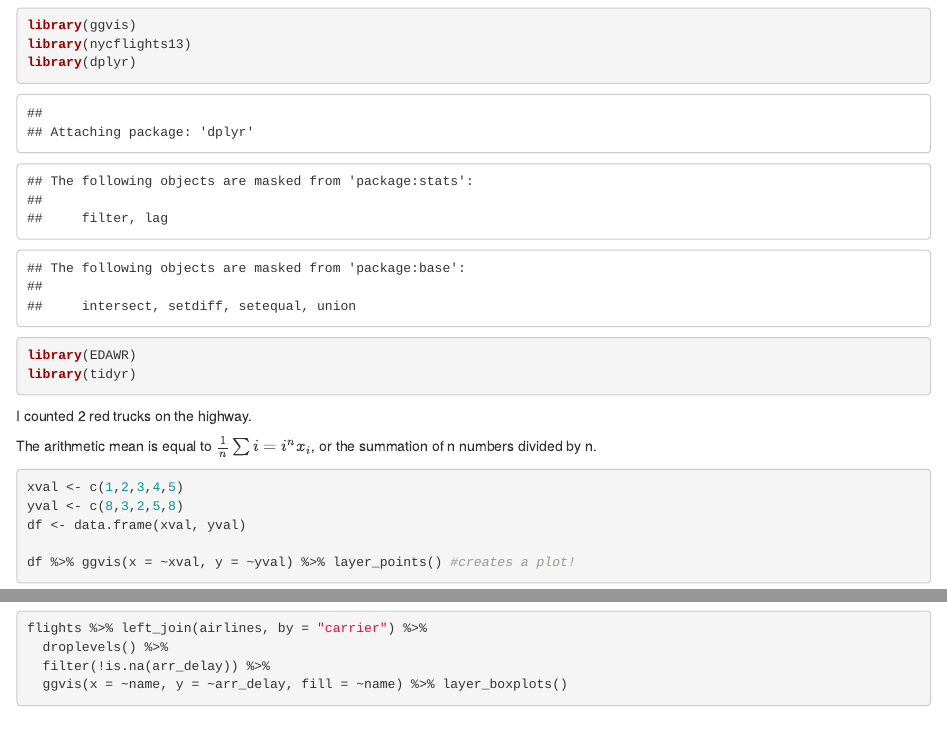
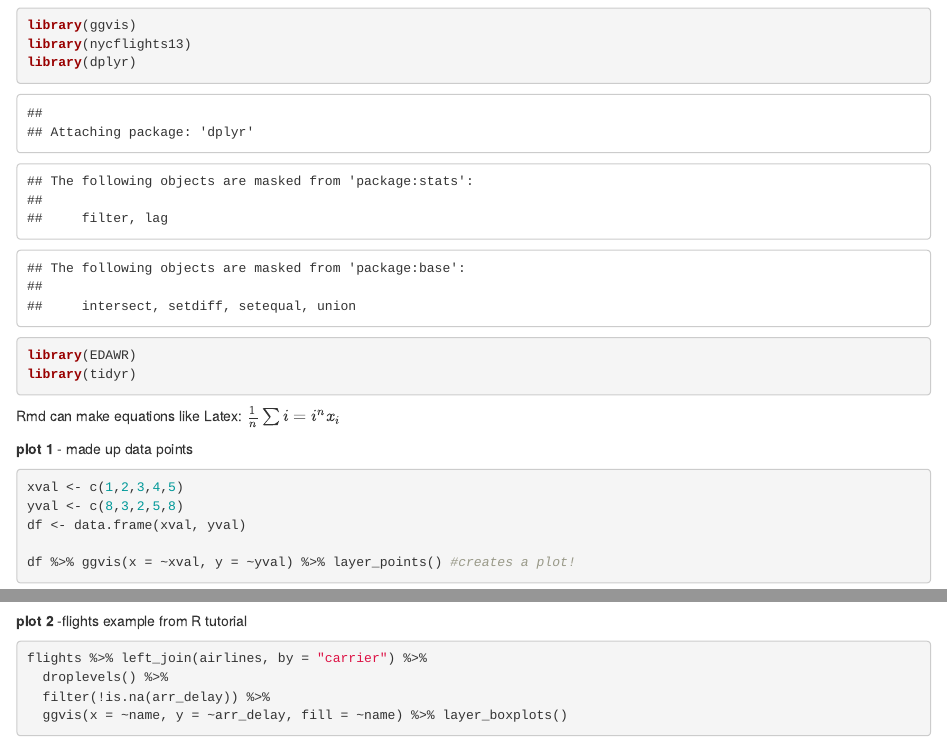
Before and after one commit to berrye/helloGithub, an R Markdown document (rmdpractice.rmd): the page in a window 1100 px wide, from 100 px down, and a second part further down, joined at a grey line. Rendered offline with R 4.5, knitr and Pandoc, with nearby package versions; some code elsewhere in the file could not run offline.

Commit message:
more edits

````diff
--- a/rmdpractice.rmd
+++ b/rmdpractice.rmd
@@ -14,10 +14,12 @@ library(EDAWR)
 library(tidyr)
 ```
 
-I counted `r 1 + 1` red trucks on the highway.
 
-The arithmetic mean is equal to $\frac{1}{n} \sum{i=i}^{n} x_{i}$, or the summation of n numbers divided by n.
+Rmd can make equations like Latex: $\frac{1}{n} \sum{i=i}^{n} x_{i}$
 
+
+**plot 1**
+- made up data points
 ```{r}
 xval <- c(1,2,3,4,5)
 yval <- c(8,3,2,5,8)
@@ -27,7 +29,8 @@ df %>% ggvis(x = ~xval, y = ~yval) %>% layer_points() #creates a plot!
 
 ```
 
-
+**plot 2**
+-flights example from R tutorial
 ```{r}
 flights %>% left_join(airlines, by = "carrier") %>%
   droplevels() %>%
````
Also changed, not shown: rmdpractice.html, rmdpractice.md, rmdpractice_files/figure-html/unnamed-chunk-2-1.png (deleted), rmdpractice.rmd (8 more changed lines).
